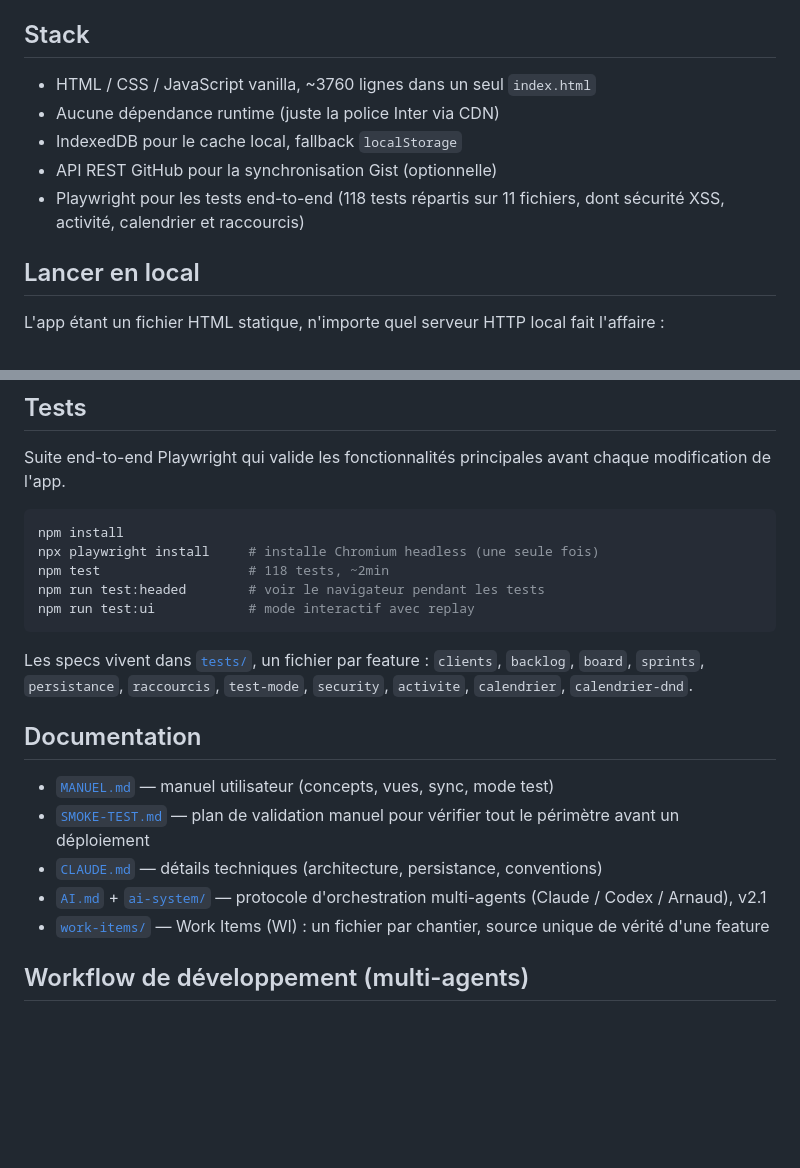
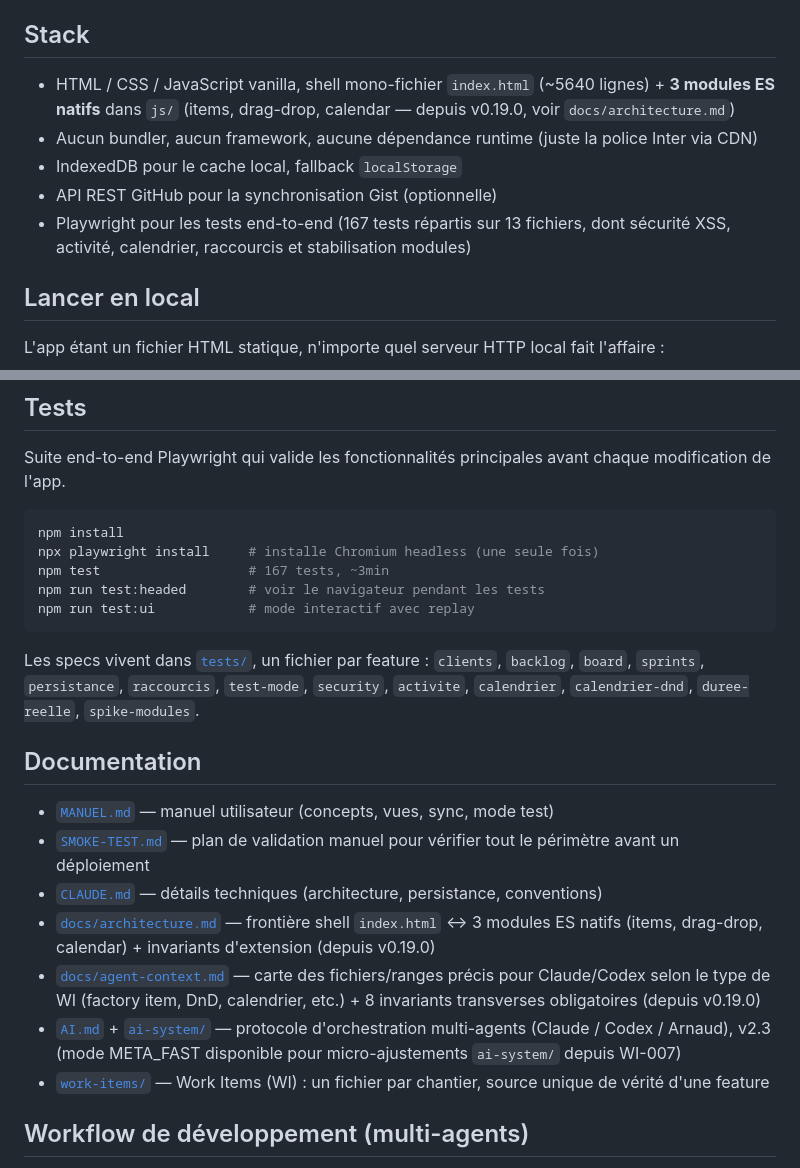
Before and after one commit to iodatarnaud/atelier-project, a Markdown page: README.md, 2 parts joined by grey strips. GitHub-like rendering; blank space fills up the shorter version.

````diff
--- a/README.md
+++ b/README.md
@@ -23,11 +23,11 @@ Pas de backend, pas d'inscription, pas de tracking. L'app tient dans un seul fic
 
 ## Stack
 
-- HTML / CSS / JavaScript vanilla, ~3760 lignes dans un seul `index.html`
-- Aucune dépendance runtime (juste la police Inter via CDN)
+- HTML / CSS / JavaScript vanilla, shell mono-fichier `index.html` (~5640 lignes) + **3 modules ES natifs** dans `js/` (items, drag-drop, calendar — depuis v0.19.0, voir `docs/architecture.md`)
+- Aucun bundler, aucun framework, aucune dépendance runtime (juste la police Inter via CDN)
 - IndexedDB pour le cache local, fallback `localStorage`
 - API REST GitHub pour la synchronisation Gist (optionnelle)
-- Playwright pour les tests end-to-end (118 tests répartis sur 11 fichiers, dont sécurité XSS, activité, calendrier et raccourcis)
+- Playwright pour les tests end-to-end (167 tests répartis sur 13 fichiers, dont sécurité XSS, activité, calendrier, raccourcis et stabilisation modules)
 
 ## Lancer en local
 
@@ -47,19 +47,21 @@ Suite end-to-end Playwright qui valide les fonctionnalités principales avant ch
 ```bash
 npm install
 npx playwright install     # installe Chromium headless (une seule fois)
-npm test                   # 118 tests, ~2min
+npm test                   # 167 tests, ~3min
 npm run test:headed        # voir le navigateur pendant les tests
 npm run test:ui            # mode interactif avec replay
 ```
 
-Les specs vivent dans [`tests/`](tests/), un fichier par feature : `clients`, `backlog`, `board`, `sprints`, `persistance`, `raccourcis`, `test-mode`, `security`, `activite`, `calendrier`, `calendrier-dnd`.
+Les specs vivent dans [`tests/`](tests/), un fichier par feature : `clients`, `backlog`, `board`, `sprints`, `persistance`, `raccourcis`, `test-mode`, `security`, `activite`, `calendrier`, `calendrier-dnd`, `duree-reelle`, `spike-modules`.
 
 ## Documentation
 
 - [`MANUEL.md`](MANUEL.md) — manuel utilisateur (concepts, vues, sync, mode test)
 - [`SMOKE-TEST.md`](SMOKE-TEST.md) — plan de validation manuel pour vérifier tout le périmètre avant un déploiement
 - [`CLAUDE.md`](CLAUDE.md) — détails techniques (architecture, persistance, conventions)
-- [`AI.md`](AI.md) + [`ai-system/`](ai-system/) — protocole d'orchestration multi-agents (Claude / Codex / Arnaud), v2.1
+- [`docs/architecture.md`](docs/architecture.md) — frontière shell `index.html` ↔ 3 modules ES natifs (items, drag-drop, calendar) + invariants d'extension (depuis v0.19.0)
+- [`docs/agent-context.md`](docs/agent-context.md) — carte des fichiers/ranges précis pour Claude/Codex selon le type de WI (factory item, DnD, calendrier, etc.) + 8 invariants transverses obligatoires (depuis v0.19.0)
+- [`AI.md`](AI.md) + [`ai-system/`](ai-system/) — protocole d'orchestration multi-agents (Claude / Codex / Arnaud), v2.3 (mode META_FAST disponible pour micro-ajustements `ai-system/` depuis WI-007)
 - [`work-items/`](work-items/) — Work Items (WI) : un fichier par chantier, source unique de vérité d'une feature
 
 ## Workflow de développement (multi-agents)
````
Also changed, not shown: CLAUDE.md (+8 -1 lines), work-items/WI-010.md (+9 -1 lines).
